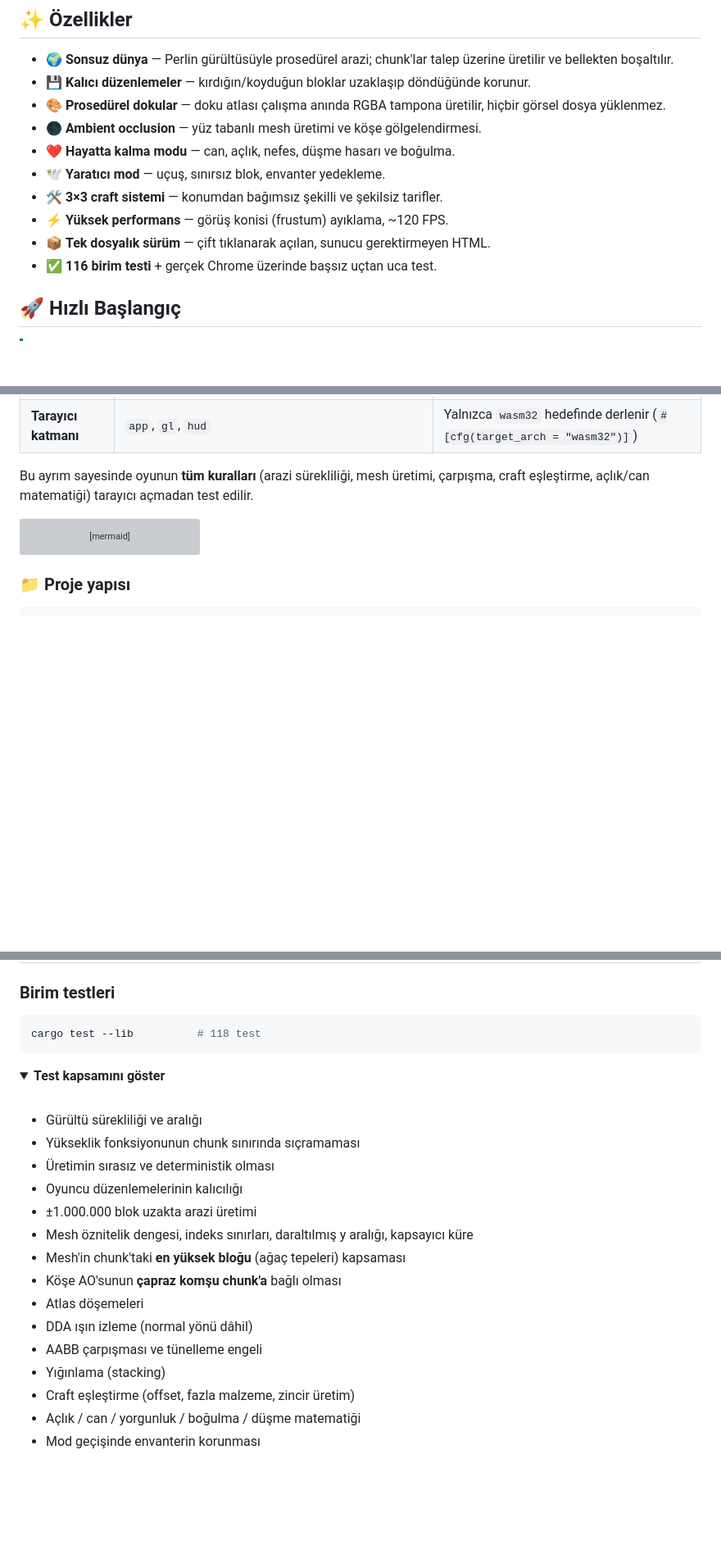
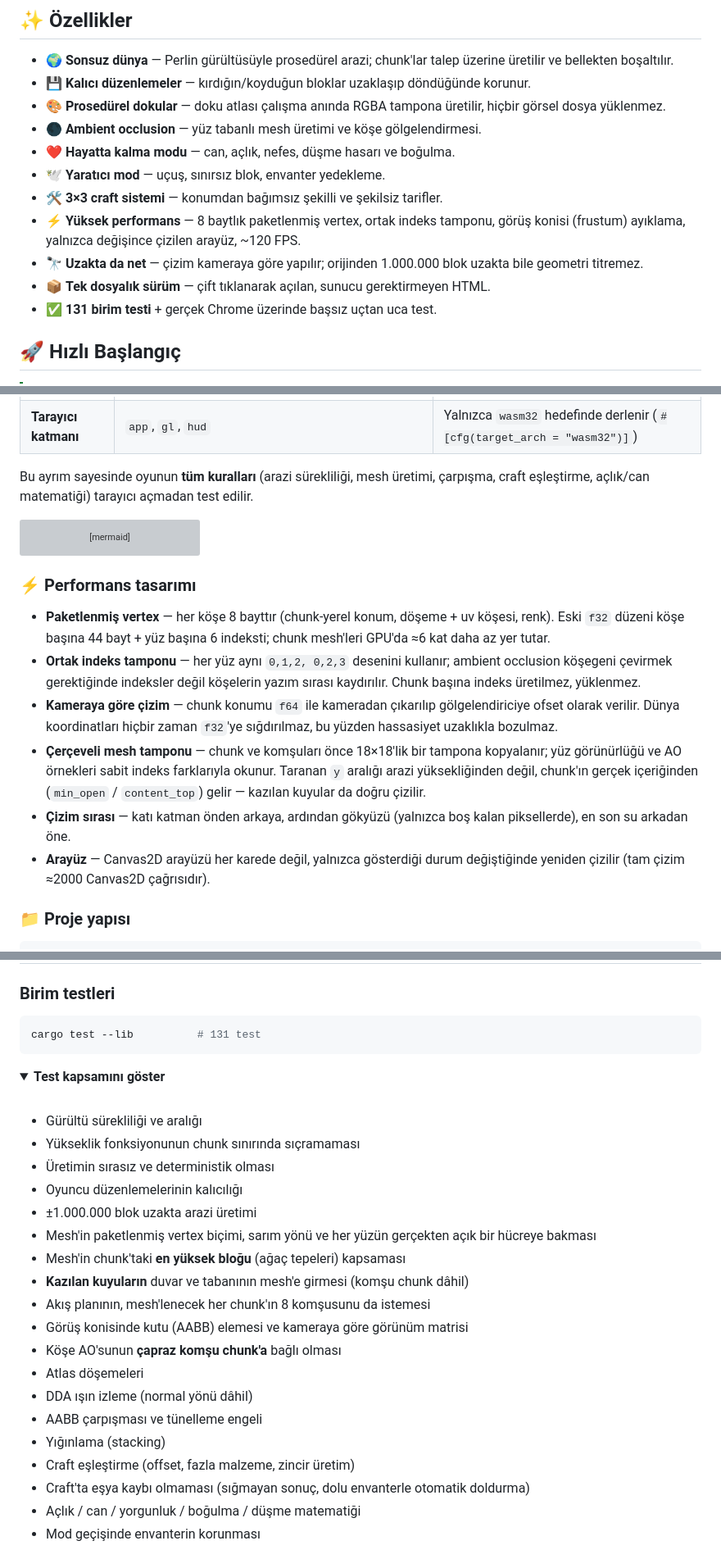
Before and after one commit to TAHAFURKANTOSUN/fictional-palm-tree, a Markdown page: README.md, 3 parts joined by grey strips. Shown at 82% size. Rendered like a GitHub page; folded sections open; blank space fills up the shorter version; grey boxes are pictures that could not be loaded.

Commit message:
Belgeleri güncelle: test sayısı, performans tasarımı, wasm-opt
Co-Authored-By: Claude <noreply@anthropic.com>
Claude-Session: https://claude.ai/code/session_01A9qGHvqgT6cFKidh3Yfnqb

````diff
--- a/README.md
+++ b/README.md
@@ -46,9 +46,12 @@ konuşmak için gereken `wasm-bindgen`, `js-sys` ve `web-sys` kütüphaneleridir
 - ❤️ **Hayatta kalma modu** — can, açlık, nefes, düşme hasarı ve boğulma.
 - 🕊️ **Yaratıcı mod** — uçuş, sınırsız blok, envanter yedekleme.
 - 🛠️ **3×3 craft sistemi** — konumdan bağımsız şekilli ve şekilsiz tarifler.
-- ⚡ **Yüksek performans** — görüş konisi (frustum) ayıklama, ~120 FPS.
+- ⚡ **Yüksek performans** — 8 baytlık paketlenmiş vertex, ortak indeks tamponu,
+  görüş konisi (frustum) ayıklama, yalnızca değişince çizilen arayüz, ~120 FPS.
+- 🔭 **Uzakta da net** — çizim kameraya göre yapılır; orijinden 1.000.000 blok
+  uzakta bile geometri titremez.
 - 📦 **Tek dosyalık sürüm** — çift tıklanarak açılan, sunucu gerektirmeyen HTML.
-- ✅ **116 birim testi** + gerçek Chrome üzerinde başsız uçtan uca test.
+- ✅ **131 birim testi** + gerçek Chrome üzerinde başsız uçtan uca test.
 
 ## 🚀 Hızlı Başlangıç
 
@@ -202,6 +206,26 @@ flowchart LR
     survival --> inventory
 ```
 
+### ⚡ Performans tasarımı
+
+- **Paketlenmiş vertex** — her köşe 8 bayttır (chunk-yerel konum, döşeme + uv
+  köşesi, renk). Eski `f32` düzeni köşe başına 44 bayt + yüz başına 6 indeksti;
+  chunk mesh'leri GPU'da ≈6 kat daha az yer tutar.
+- **Ortak indeks tamponu** — her yüz aynı `0,1,2, 0,2,3` desenini kullanır;
+  ambient occlusion köşegeni çevirmek gerektiğinde indeksler değil köşelerin
+  yazım sırası kaydırılır. Chunk başına indeks üretilmez, yüklenmez.
+- **Kameraya göre çizim** — chunk konumu `f64` ile kameradan çıkarılıp
+  gölgelendiriciye ofset olarak verilir. Dünya koordinatları hiçbir zaman
+  `f32`'ye sığdırılmaz, bu yüzden hassasiyet uzaklıkla bozulmaz.
+- **Çerçeveli mesh tamponu** — chunk ve komşuları önce 18×18'lik bir tampona
+  kopyalanır; yüz görünürlüğü ve AO örnekleri sabit indeks farklarıyla okunur.
+  Taranan `y` aralığı arazi yüksekliğinden değil, chunk'ın gerçek içeriğinden
+  (`min_open` / `content_top`) gelir — kazılan kuyular da doğru çizilir.
+- **Çizim sırası** — katı katman önden arkaya, ardından gökyüzü (yalnızca boş
+  kalan piksellerde), en son su arkadan öne.
+- **Arayüz** — Canvas2D arayüzü her karede değil, yalnızca gösterdiği durum
+  değiştiğinde yeniden çizilir (tam çizim ≈2000 Canvas2D çağrısıdır).
+
 ### 📁 Proje yapısı
 
 ```text
@@ -238,7 +262,7 @@ voxelcraft-rs/
 ### Birim testleri
 
 ```bash
-cargo test --lib          # 118 test
+cargo test --lib          # 131 test
 ```
 
 <details>
@@ -251,14 +275,19 @@ cargo test --lib          # 118 test
 - Üretimin sırasız ve deterministik olması
 - Oyuncu düzenlemelerinin kalıcılığı
 - ±1.000.000 blok uzakta arazi üretimi
-- Mesh öznitelik dengesi, indeks sınırları, daraltılmış y aralığı, kapsayıcı küre
+- Mesh'in paketlenmiş vertex biçimi, sarım yönü ve her yüzün gerçekten açık
+  bir hücreye bakması
 - Mesh'in chunk'taki **en yüksek bloğu** (ağaç tepeleri) kapsaması
+- **Kazılan kuyuların** duvar ve tabanının mesh'e girmesi (komşu chunk dâhil)
+- Akış planının, mesh'lenecek her chunk'ın 8 komşusunu da istemesi
+- Görüş konisinde kutu (AABB) elemesi ve kameraya göre görünüm matrisi
 - Köşe AO'sunun **çapraz komşu chunk'a** bağlı olması
 - Atlas döşemeleri
 - DDA ışın izleme (normal yönü dâhil)
 - AABB çarpışması ve tünelleme engeli
 - Yığınlama (stacking)
 - Craft eşleştirme (offset, fazla malzeme, zincir üretim)
+- Craft'ta eşya kaybı olmaması (sığmayan sonuç, dolu envanterle otomatik doldurma)
 - Açlık / can / yorgunluk / boğulma / düşme matematiği
 - Mod geçişinde envanterin korunması
 
````
Also changed, not shown: other parts of README.md (+8 -2 lines), KURULUM.md (+7 -2 lines).
